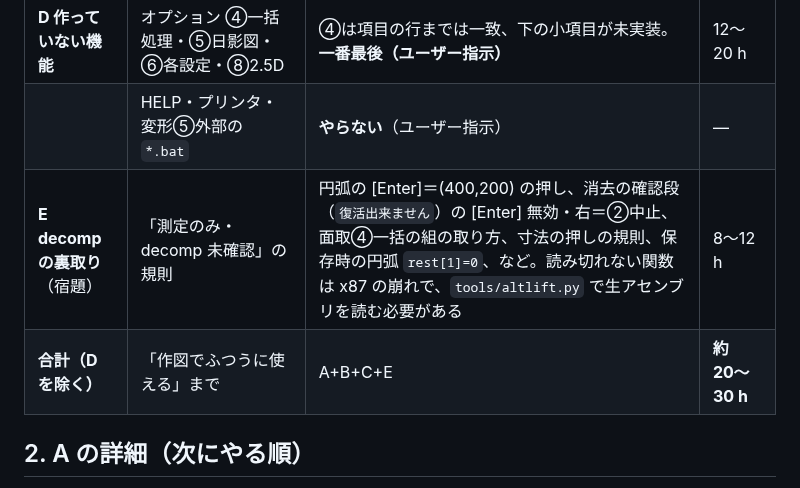
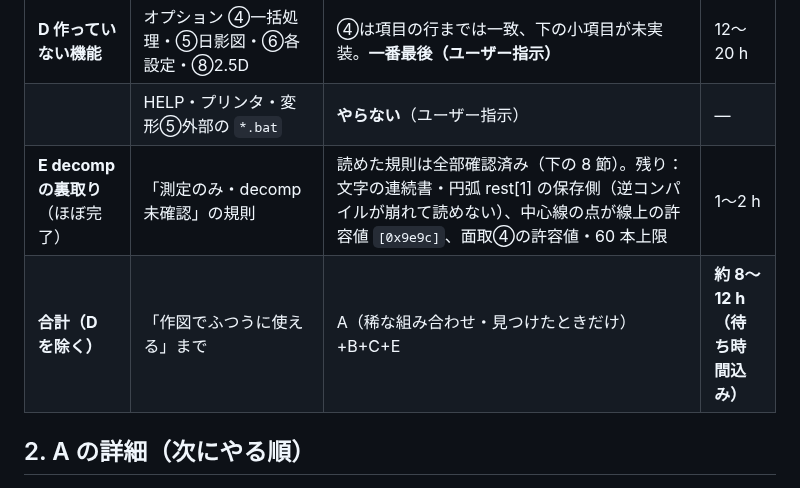
Before and after one commit to yomei-o/jwcad_dos_wasm, a Markdown page: nokori.md, the part around the change. Rendered like a GitHub page.

Commit message:
nokori.md: E をほぼ完了に、合計の見込みを更新

```diff
--- a/nokori.md
+++ b/nokori.md
@@ -33,8 +33,8 @@
 | **C 画面の差**（C 節の 4 件） | 曲線 c7・＋ c3_v・接線 s1_c4 | 原本はクリック時にカーソルが出ない？／ESC 後の数え箱／「前回と同じ」角度の更新規則 | 3〜4 h |
 | **D 作っていない機能** | オプション ④一括処理・⑤日影図・⑥各設定・⑧2.5D | ④は項目の行までは一致、下の小項目が未実装。**一番最後（ユーザー指示）** | 12〜20 h |
 | | HELP・プリンタ・変形⑤外部の `*.bat` | **やらない**（ユーザー指示） | — |
-| **E decomp の裏取り**（宿題） | 「測定のみ・decomp 未確認」の規則 | 円弧の [Enter]＝(400,200) の押し、消去の確認段（`復活出来ません`）の [Enter] 無効・右＝②中止、面取④一括の組の取り方、寸法の押しの規則、保存時の円弧 `rest[1]=0`、など。読み切れない関数は x87 の崩れで、`tools/altlift.py` で生アセンブリを読む必要がある | 8〜12 h |
-| **合計（D を除く）** | 「作図でふつうに使える」まで | A+B+C+E | **約 20〜30 h** |
+| **E decomp の裏取り**（ほぼ完了） | 「測定のみ・decomp 未確認」の規則 | 読めた規則は全部確認済み（下の 8 節）。残り：文字の連続書・円弧 rest[1] の保存側（逆コンパイルが崩れて読めない）、中心線の点が線上の許容値 `[0x9e9c]`、面取④の許容値・60 本上限 | 1〜2 h |
+| **合計（D を除く）** | 「作図でふつうに使える」まで | A（稀な組み合わせ・見つけたときだけ）+B+C+E | **約 8〜12 h（待ち時間込み）** |
 
 ## 2. A の詳細（次にやる順）
 
```
